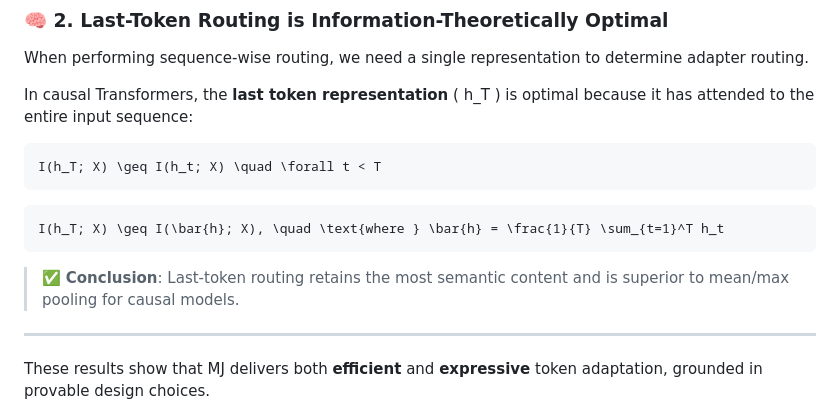
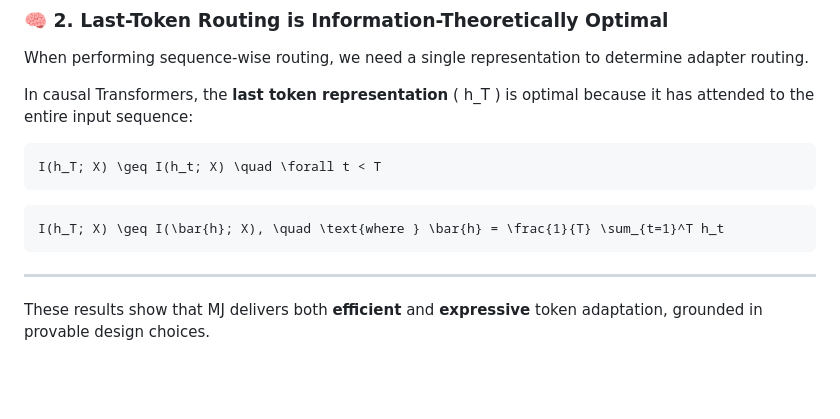
Before and after one commit to Nusrat-Prottasha/MonkeyJump, a Markdown page: README.md, the part around the change. Rendered like a GitHub page; blank space fills up the shorter version.

````diff
--- a/README.md
+++ b/README.md
@@ -221,9 +221,6 @@ I(h_T; X) \geq I(h_t; X) \quad \forall t < T
 ```math
 I(h_T; X) \geq I(\bar{h}; X), \quad \text{where } \bar{h} = \frac{1}{T} \sum_{t=1}^T h_t
 ```
-
-> ✅ **Conclusion**: Last-token routing retains the most semantic content and is superior to mean/max pooling for causal models.
-
 ---
 
 These results show that MJ delivers both **efficient** and **expressive** token adaptation, grounded in provable design choices.
````
